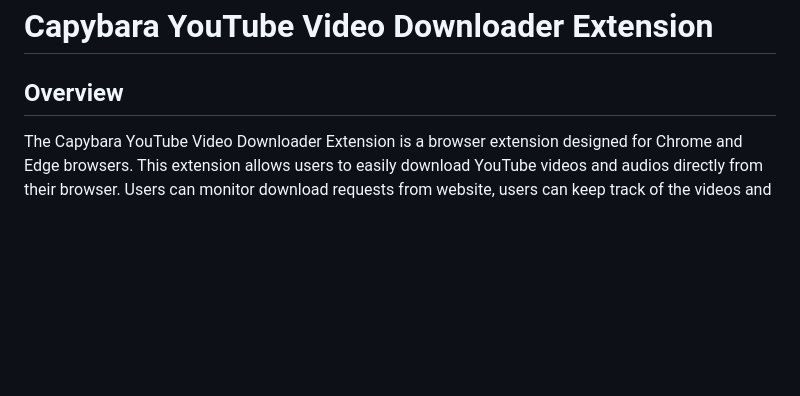
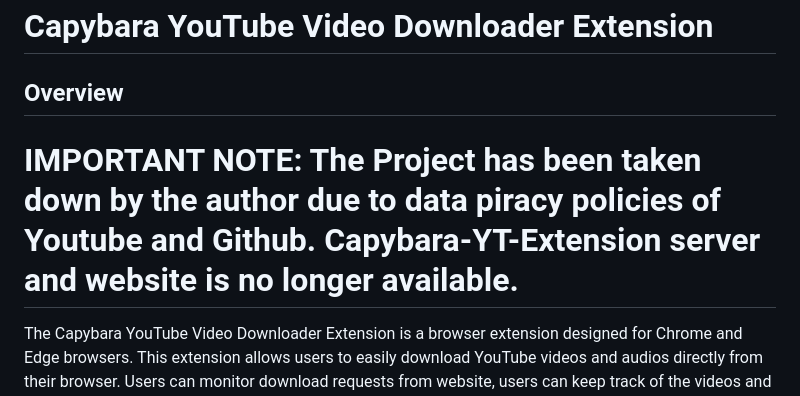
Before and after one commit to HarshGaur387R/Capybara-YT-Extension, a Markdown page: README.md, the part around the change. GitHub-like rendering; blank space fills up the shorter version.

Commit message:
Update README.md
Important note.

```diff
--- a/README.md
+++ b/README.md
@@ -1,7 +1,7 @@
 # Capybara YouTube Video Downloader Extension
 
 ## Overview
-
+# IMPORTANT NOTE: The Project has been taken down by the author due to data piracy policies of Youtube and Github. Capybara-YT-Extension server and website is no longer available.
 The Capybara YouTube Video Downloader Extension is a browser extension designed for Chrome and Edge browsers. This extension allows users to easily download YouTube videos and audios directly from their browser. Users can monitor download requests from website, users can keep track of the videos and audios they've requested to download using their unique access token. This Project is highly focused on backend this is why i used view.js for frontend.
 
 ## Tech Stack -
```
